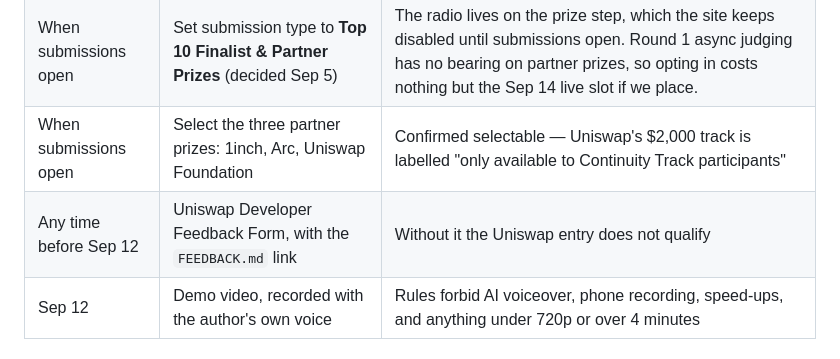
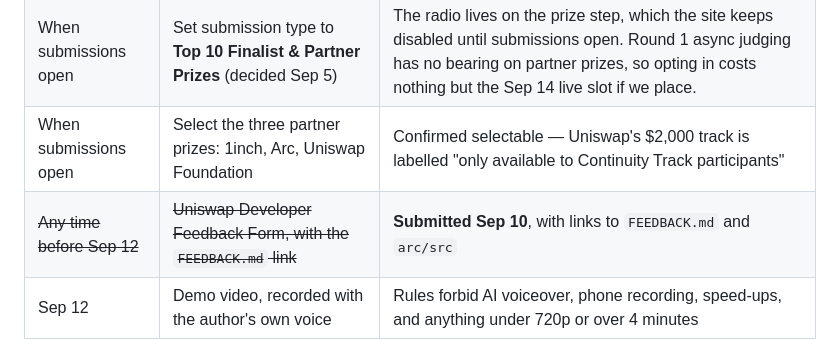
Before and after one commit to barkermoney/barker-alm-engine, a Markdown page: docs/schedule.md, the part around the change. GitHub-like rendering.

Commit message:
docs(schedule): Uniswap developer feedback form submitted
Co-Authored-By: Claude Opus 5 <noreply@anthropic.com>

```diff
--- a/docs/schedule.md
+++ b/docs/schedule.md
@@ -99,7 +99,7 @@ breadth of features, not the legibility of the one screen that gets demoed.
 | Sep 7 / Sep 10, 20:59 | Project check-ins | Progress touchpoints; the dashboard prompts when it is time. See the note below. |
 | When submissions open | Set submission type to **Top 10 Finalist & Partner Prizes** (decided Sep 5) | The radio lives on the prize step, which the site keeps disabled until submissions open. Round 1 async judging has no bearing on partner prizes, so opting in costs nothing but the Sep 14 live slot if we place. |
 | When submissions open | Select the three partner prizes: 1inch, Arc, Uniswap Foundation | Confirmed selectable — Uniswap's $2,000 track is labelled "only available to Continuity Track participants" |
-| Any time before Sep 12 | Uniswap Developer Feedback Form, with the `FEEDBACK.md` link | Without it the Uniswap entry does not qualify |
+| ~~Any time before Sep 12~~ | ~~Uniswap Developer Feedback Form, with the `FEEDBACK.md` link~~ | **Submitted Sep 10**, with links to `FEEDBACK.md` and `arc/src` |
 | Sep 12 | Demo video, recorded with the author's own voice | Rules forbid AI voiceover, phone recording, speed-ups, and anything under 720p or over 4 minutes |
 
 ### On the check-ins — corrected Sep 4
```
